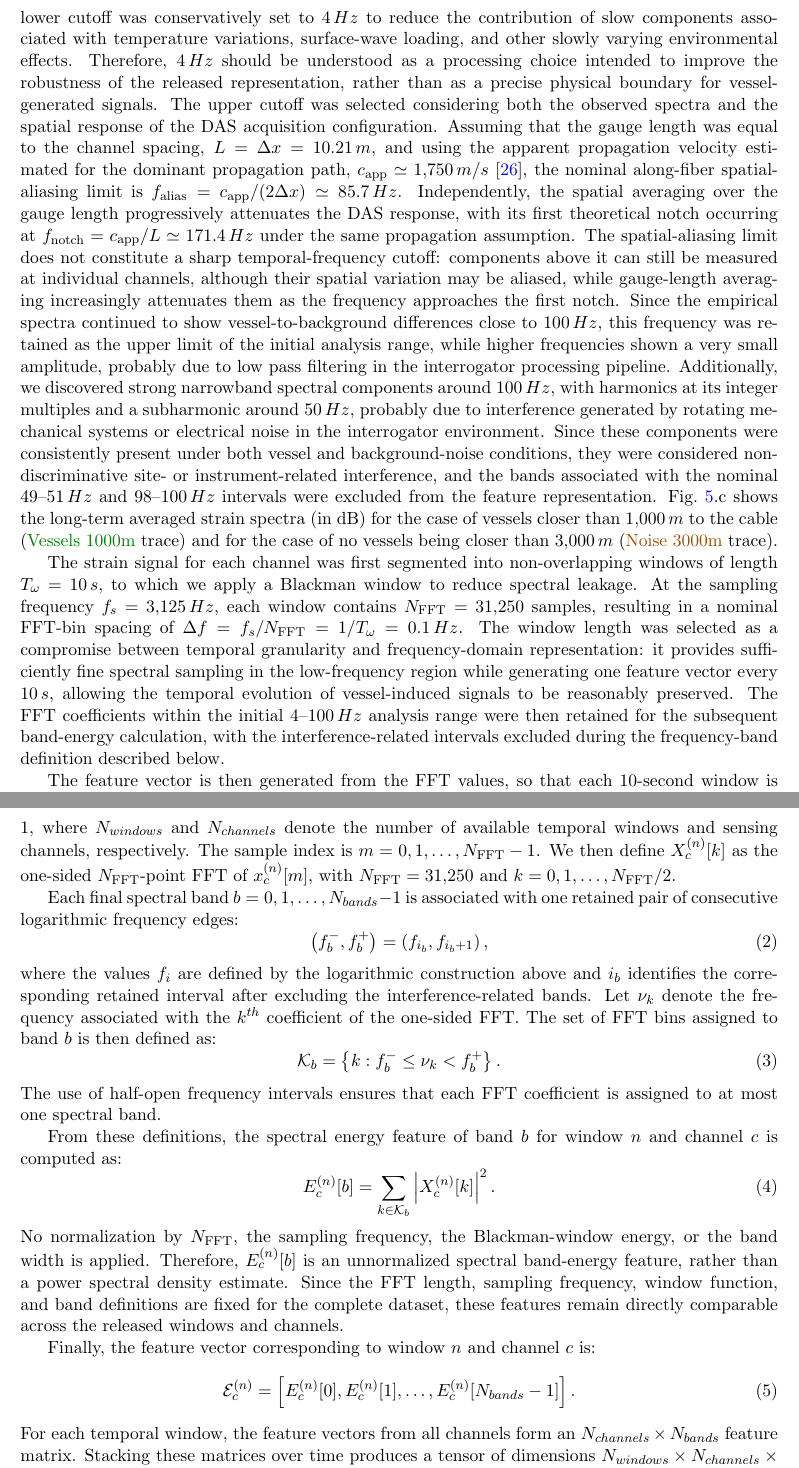
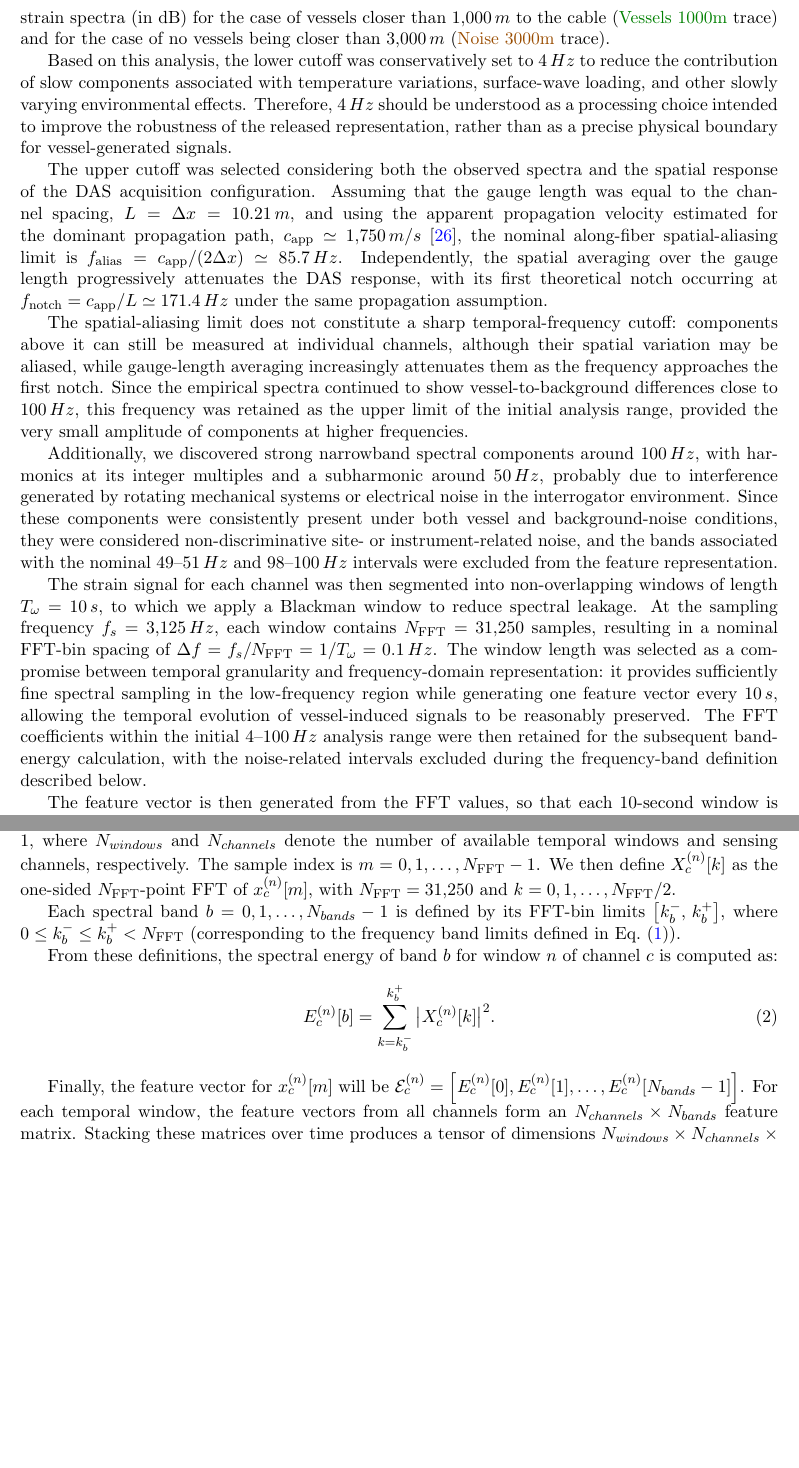
Before and after one commit to JaviMaciasG/2025-Paper-Marlinks-NS-dataset, a LaTeX paper (original/paper.tex): two parts of pages 8 and 9 of 16, joined at a grey line, cut so that both start at the same text, the shorter picture padded with empty space. Compiled offline with pdfLaTeX.

Commit message:
fea: improved details of the feature extraction module

```diff
--- a/original/paper.tex
+++ b/original/paper.tex
@@ -344,15 +343,23 @@ Finally, to give an idea on the distribution of vessel types, Fig.~\ref{fig:pian
 \subsection{Feature Extraction}
 \label{sec:feature extraction}
 
-To generate the dataset, we carried out a data-driven methodology to decide on the feature vector composition, informed by the available AIS data~\cite{RamirezTorres2026VesselDAS}. The main idea was to compare long-term averaged strain spectra corresponding to vessel and background-noise conditions and identify frequency regions containing potentially discriminative information. Based on this analysis, the lower cutoff was conservatively set to $4\,Hz$ to reduce the contribution of slow components associated with temperature variations, surface-wave loading, and other slowly varying environmental effects. Therefore, $4\,Hz$ should be understood as a processing choice intended to improve the robustness of the released representation, rather than as a precise physical boundary for vessel-generated signals. The upper cutoff was selected considering both the observed spectra and the spatial response of the DAS acquisition configuration. Assuming that the gauge length was equal to the channel spacing, $L=\Delta x=10.21\,m$, and using the apparent propagation velocity estimated for the dominant propagation path, $c_{\mathrm{app}}\simeq1{,}750\,m/s$~\cite{RamirezTorres2026VesselDAS}, the nominal along-fiber spatial-aliasing limit is
-$f_{\mathrm{alias}}=c_{\mathrm{app}}/(2\Delta x)\simeq85.7\,Hz$.
+To generate the dataset, we adopted a data-driven methodology to decide on the feature vector composition, informed by the available AIS data. The main idea was to compare long-term averaged strain spectra corresponding to vessel and background-noise conditions and identify frequency regions containing potentially discriminative information. Fig.~\ref{fig:strain-silence}.c shows the long-term averaged strain spectra (in dB) for the case of vessels closer than $1{,}000\,m$ to the cable (\textcolor{darkgreen}{\textrm{Vessels 1000m}} trace) and for the case of no vessels being closer than $3{,}000\,m$ (\textcolor{brown}{\textrm{Noise 3000m}} trace).
+
+Based on this analysis, the lower cutoff was conservatively set to $4\,Hz$ to reduce the contribution of slow components associated with temperature variations, surface-wave loading, and other slowly varying environmental effects. Therefore, $4\,Hz$ should be understood as a processing choice intended to improve the robustness of the released representation, rather than as a precise physical boundary for vessel-generated signals.
+
+The upper cutoff was selected considering both the observed spectra and the spatial response of the DAS acquisition configuration. Assuming that the gauge length was equal to the channel spacing, $L=\Delta x=10.21\,m$, and using the apparent propagation velocity estimated for the dominant propagation path, $c_{\mathrm{app}}\simeq1{,}750\,m/s$~\cite{RamirezTorres2026VesselDAS}, the nominal along-fiber spatial-aliasing limit is
+$f_{\mathrm{alias}}=\nobreak c_{\mathrm{app}}/(2\Delta x)\simeq85.7\,Hz$.
 Independently, the spatial averaging over the gauge length progressively attenuates the DAS response, with its first theoretical notch occurring at
 $f_{\mathrm{notch}}=c_{\mathrm{app}}/L\simeq171.4\,Hz$
-under the same propagation assumption. The spatial-aliasing limit does not constitute a sharp temporal-frequency cutoff: components above it can still be measured at individual channels, although their spatial variation may be aliased, while gauge-length averaging increasingly attenuates them as the frequency approaches the first notch. Since the empirical spectra continued to show vessel-to-background differences close to $100\,Hz$, this frequency was retained as the upper limit of the initial analysis range, while higher frequencies shown a very small amplitude, probably due to low pass filtering in the interrogator processing pipeline. Additionally, we discovered strong narrowband spectral components around $100\,Hz$, with harmonics at its integer multiples and a subharmonic around $50\,Hz$, probably due to interference generated by rotating mechanical systems or electrical noise in the interrogator environment. Since these components were consistently present under both vessel and background-noise conditions, they were considered non-discriminative site- or instrument-related interference, and the bands associated with the nominal $49$--$51\,Hz$ and $98$--$100\,Hz$ intervals were excluded from the feature representation. Fig.~\ref{fig:strain-silence}.c shows the long-term averaged strain spectra (in dB) for the case of vessels closer than $1{,}000\,m$ to the cable (\textcolor{darkgreen}{\textrm{Vessels 1000m}} trace) and for the case of no vessels being closer than $3{,}000\,m$ (\textcolor{brown}{\textrm{Noise 3000m}} trace).
+under the same propagation assumption.
 
-The strain signal for each channel was first segmented into non-overlapping windows of length $T_\omega=10\,s$, to which we apply a Blackman window to reduce spectral leakage. At the sampling frequency $f_s=3{,}125\,Hz$, each window contains $N_{\mathrm{FFT}}=31{,}250$ samples, resulting in a nominal FFT-bin spacing of
+The spatial-aliasing limit does not constitute a sharp temporal-frequency cutoff: components above it can still be measured at individual channels, although their spatial variation may be aliased, while gauge-length averaging increasingly attenuates them as the frequency approaches the first notch. Since the empirical spectra continued to show vessel-to-background differences close to $100\,Hz$, this frequency was retained as the upper limit of the initial analysis range, provided the very small amplitude of components at higher frequencies.
+
+Additionally, we discovered strong narrowband spectral components around $100\,Hz$, with harmonics at its integer multiples and a subharmonic around $50\,Hz$, probably due to interference generated by rotating mechanical systems or electrical noise in the interrogator environment. Since these components were consistently present under both vessel and background-noise conditions, they were considered non-discriminative site- or instrument-related noise, and the bands associated with the nominal $49$--$51\,Hz$ and $98$--$100\,Hz$ intervals were excluded from the feature representation.
+
+The strain signal for each channel was then segmented into non-overlapping windows of length $T_\omega=10\,s$, to which we apply a Blackman window to reduce spectral leakage. At the sampling frequency $f_s=3{,}125\,Hz$, each window contains $N_{\mathrm{FFT}}=31{,}250$ samples, resulting in a nominal FFT-bin spacing of
 $\Delta f=f_s/N_{\mathrm{FFT}}=1/T_\omega=0.1\,Hz$.
-The window length was selected as a compromise between temporal granularity and frequency-domain representation: it provides sufficiently fine spectral sampling in the low-frequency region while generating one feature vector every $10\,s$, allowing the temporal evolution of vessel-induced signals to be reasonably preserved. The FFT coefficients within the initial $4$--$100\,Hz$ analysis range were then retained for the subsequent band-energy calculation, with the interference-related intervals excluded during the frequency-band definition described below.
+The window length was selected as a compromise between temporal granularity and frequency-domain representation: it provides sufficiently fine spectral sampling in the low-frequency region while generating one feature vector every $10\,s$, allowing the temporal evolution of vessel-induced signals to be reasonably preserved. The FFT coefficients within the initial $4$--$100\,Hz$ analysis range were then retained for the subsequent band-energy calculation, with the noise-related intervals excluded during the frequency-band definition described below.
 
 The feature vector is then generated from the FFT values, so that each 10-second window is represented by $N_{bands}=100$ logarithmically spaced band-energy features. To construct these bands, we first generated $N_0=104$ contiguous frequency intervals over the initial $4$--$100\,Hz$ analysis range, using the logarithmically spaced edges described by
 \begin{equation}
@@ -364,28 +372,37 @@ where $f_{\min}=4\,Hz$ and $f_{\max}=100\,Hz$. $N_0=104$ is used so that the fin
 
 The mathematical details of the feature extraction calculation are as follows. We assume that $x_c^{(n)}[m]$ denotes the discrete version of the $n^{th}$ Blackman-windowed strain signal corresponding to channel $c$ and starting at $n\cdot T_\omega$ seconds, with $n=0,1,\dots,N_{windows}-1$ and $c=0,1,\dots,N_{channels}-1$, where $N_{windows}$ and $N_{channels}$ denote the number of available temporal windows and sensing channels, respectively. The sample index is $m=0,1,\dots,N_{\mathrm{FFT}}-1$. We then define $X_c^{(n)}[k]$ as the one-sided $N_{\mathrm{FFT}}$-point FFT of $x_c^{(n)}[m]$, with $N_{\mathrm{FFT}}=31{,}250$ and $k=0,1,\dots,N_{\mathrm{FFT}}/2$.% No zero padding is applied.
 
-Each final spectral band $b=0,1,\dots,N_{bands}-1$ is associated with one retained pair of consecutive logarithmic frequency edges:
+Each spectral band $b = 0, 1, \dots, N_{bands}-1$ is defined by its FFT-bin limits $\big[k_b^{-},\, k_b^{+}\big]$, where $0 \le k_b^{-} \le k_b^{+} < N_{\mathrm{FFT}}$ (corresponding to the frequency band limits defined in Eq.~\eqref{eq:fi}).
+
+From these definitions, the spectral energy of band $b$ for window $n$ of channel $c$ is computed as:
 \begin{equation}
-\left(f_b^{-},f_b^{+}\right) = \left(f_{i_b},f_{i_b+1}\right),
+E_c^{(n)}[b] = \sum_{k = k_b^{-}}^{k_b^{+}} \big| X_c^{(n)}[k] \big|^2.
 \end{equation}
-where the values $f_i$ are defined by the logarithmic construction above and $i_b$ identifies the corresponding retained interval after excluding the interference-related bands. Let $\nu_k$ denote the frequency associated with the $k^{th}$ coefficient of the one-sided FFT. The set of FFT bins assigned to band $b$ is then defined as:
-\begin{equation}
-\mathcal{K}_b = \left\{ k: f_b^{-} \leq \nu_k < f_b^{+} \right\}.
-\end{equation}
-The use of half-open frequency intervals ensures that each FFT coefficient is assigned to at most one spectral band.
 
-From these definitions, the spectral energy feature of band $b$ for window $n$ and channel $c$ is computed as:
-\begin{equation}
-E_c^{(n)}[b] = \sum_{k\in\mathcal{K}_b} \left|X_c^{(n)}[k]\right|^2.
-\end{equation}
-No normalization by $N_{\mathrm{FFT}}$, the sampling frequency, the Blackman-window energy, or the band width is applied. Therefore, $E_c^{(n)}[b]$ is an unnormalized spectral band-energy feature, rather than a power spectral density estimate. Since the FFT length, sampling frequency, window function, and band definitions are fixed for the complete dataset, these features remain directly comparable across the released windows and channels.
+% Each final spectral band $b=0,1,\dots,N_{bands}-1$ is associated with one retained pair of consecutive logarithmic frequency edges:
+% \begin{equation}
+% \left(f_b^{-},f_b^{+}\right) = \left(f_{i_b},f_{i_b+1}\right),
+% \end{equation}
+% where the values $f_i$ are defined by the logarithmic construction above and $i_b$ identifies the corresponding retained interval after excluding the interference-related bands. Let $\nu_k$ denote the frequency associated with the $k^{th}$ coefficient of the one-sided FFT. The set of FFT bins assigned to band $b$ is then defined as:
+% \begin{equation}
+% \mathcal{K}_b = \left\{ k: f_b^{-} \leq \nu_k < f_b^{+} \right\}.
+% \end{equation}
+% The use of half-open frequency intervals ensures that each FFT coefficient is assigned to at most one spectral band.
 
-Finally, the feature vector corresponding to window $n$ and channel $c$ is:
-\begin{equation}
-\mathcal{E}_c^{(n)} = \left[ E_c^{(n)}[0], E_c^{(n)}[1], \dots, E_c^{(n)}[N_{bands}-1] \right].
-\end{equation}
+% From these definitions, the spectral energy feature of band $b$ for window $n$ and channel $c$ is computed as:
+% \begin{equation}
+% E_c^{(n)}[b] = \sum_{k\in\mathcal{K}_b} \left|X_c^{(n)}[k]\right|^2.
+% \end{equation}
+%No normalization by $N_{\mathrm{FFT}}$, the sampling frequency, the Blackman-window energy, or the band width is applied. Therefore, $E_c^{(n)}[b]$ is an unnormalized spectral band-energy feature, rather than a power spectral density estimate. Since the FFT length, sampling frequency, window function, and band definitions are fixed for the complete dataset, these features remain directly comparable across the released windows and channels.
+
+
+% Finally, the feature vector for $x_c^{(n)}[m]$ will be $\mathcal{E}_c^{(n)}=\left[ E_c^{(n)}[0], E_c^{(n)}[1], \dots, E_c^{(n)}[N_{bands}-1] \right]$ which, extended in time and channels, corresponds to the $N_{windows}\times \left( N_{channels}\times N_{bands}\right)$ values available in the public dataset.
+
+Finally, the feature vector for $x_c^{(n)}[m]$ will be $\mathcal{E}_c^{(n)} = \left[ E_c^{(n)}[0], E_c^{(n)}[1], \dots, E_c^{(n)}[N_{bands}-1] \right]$.
 For each temporal window, the feature vectors from all channels form an $N_{channels}\times N_{bands}$ feature matrix. Stacking these matrices over time produces a tensor of dimensions
 $N_{windows}\times N_{channels}\times N_{bands}$, which is stored in the \texttt{X} dataset of the released HDF5 file.
+
+
 
 \begin{figure}[thbp]
   \centering
```
Also changed, not shown: original/paper.tex (2 more changed lines).
